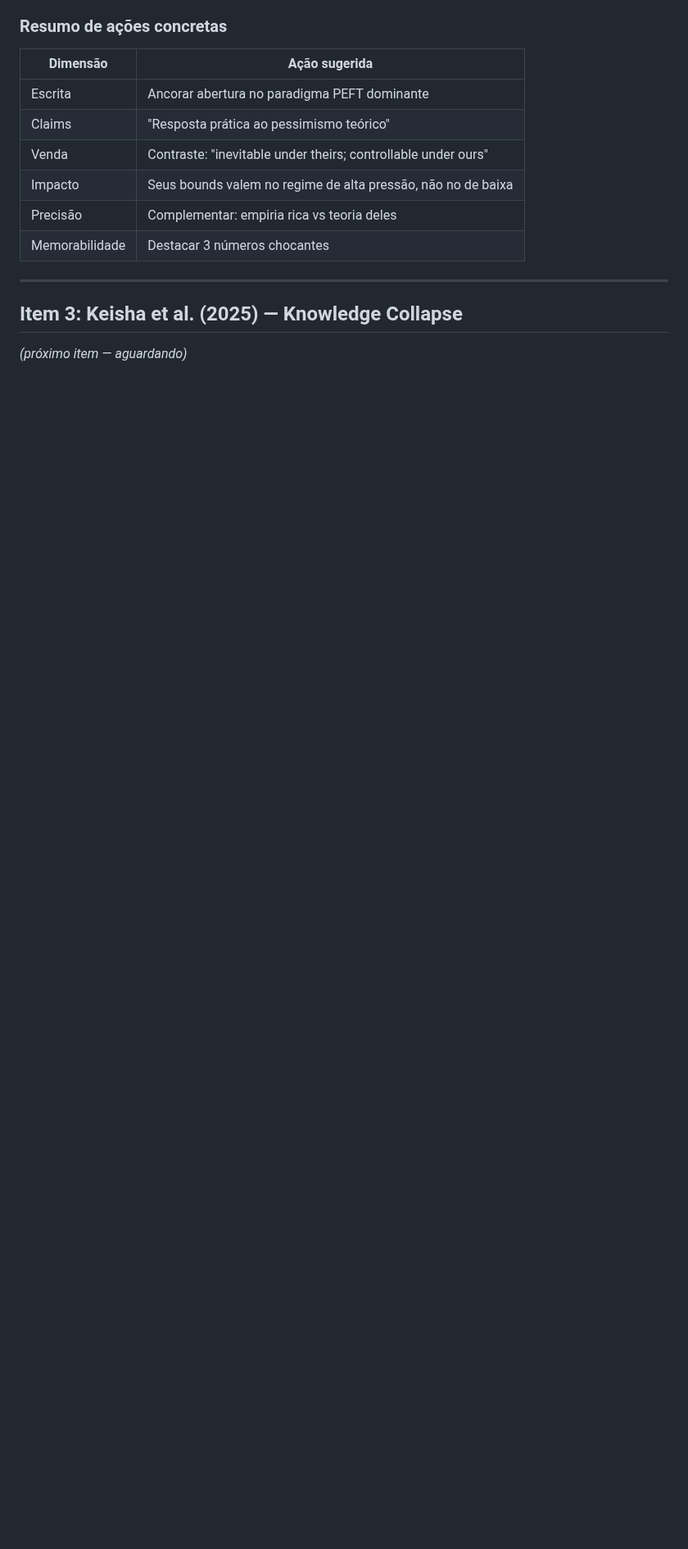
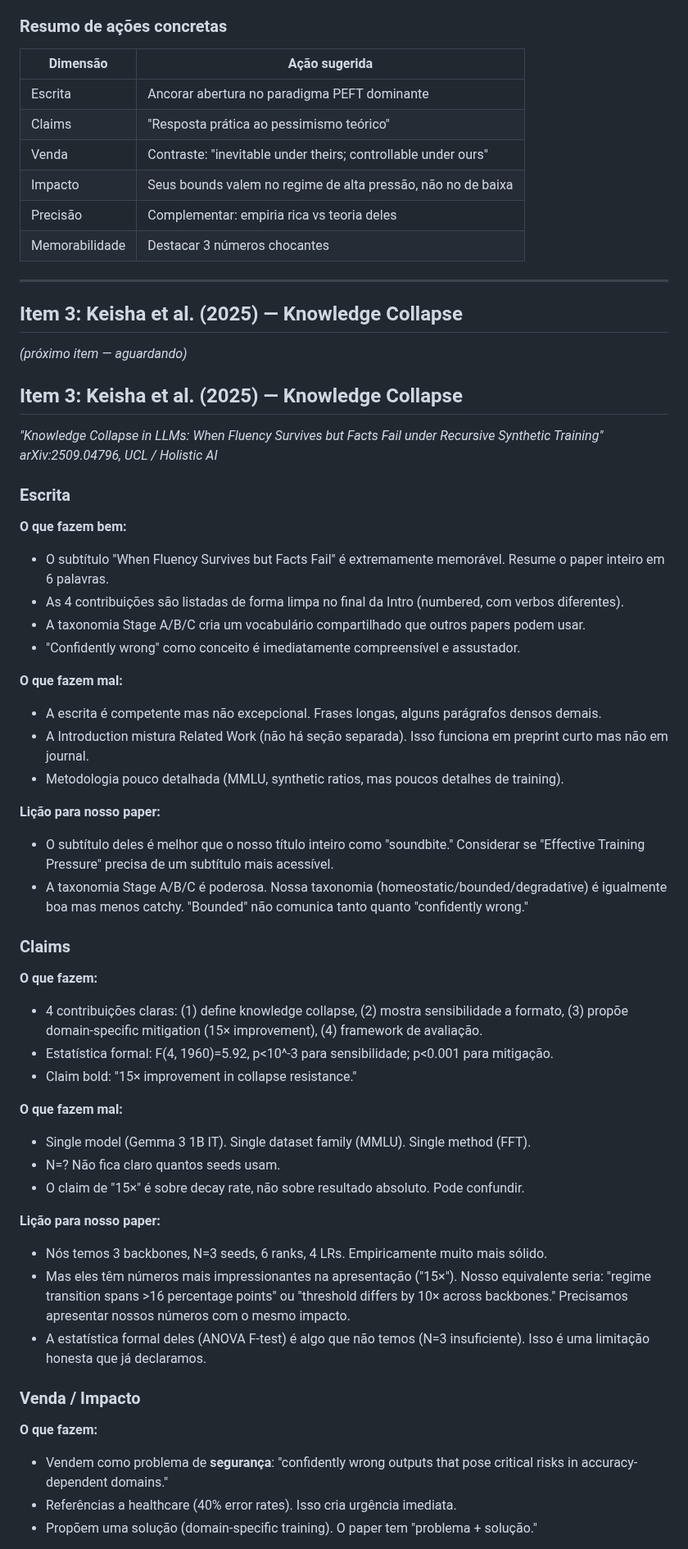
Before and after one commit to Jazancort/llm-knowledge-collapse-experiments, a Markdown page: docs/COMPARATIVE_ANALYSIS.md, the part around one of its changes. Shown at 82% size. Rendered like a GitHub page; blank space fills up the shorter version.

Commit message:
docs: add comparative analysis Item 3 (Keisha - Knowledge Collapse)

```diff
--- a/docs/COMPARATIVE_ANALYSIS.md
+++ b/docs/COMPARATIVE_ANALYSIS.md
@@ -167,3 +167,51 @@
 ## Item 3: Keisha et al. (2025) — Knowledge Collapse
 
 *(próximo item — aguardando)*
+
+
+## Item 3: Keisha et al. (2025) — Knowledge Collapse
+
+*"Knowledge Collapse in LLMs: When Fluency Survives but Facts Fail under Recursive Synthetic Training"*
+*arXiv:2509.04796, UCL / Holistic AI*
+
+### Escrita
+
+**O que fazem bem:**
+- O subtítulo "When Fluency Survives but Facts Fail" é extremamente memorável. Resume o paper inteiro em 6 palavras.
+- As 4 contribuições são listadas de forma limpa no final da Intro (numbered, com verbos diferentes).
+- A taxonomia Stage A/B/C cria um vocabulário compartilhado que outros papers podem usar.
+- "Confidently wrong" como conceito é imediatamente compreensível e assustador.
+
+**O que fazem mal:**
+- A escrita é competente mas não excepcional. Frases longas, alguns parágrafos densos demais.
+- A Introduction mistura Related Work (não há seção separada). Isso funciona em preprint curto mas não em journal.
+- Metodologia pouco detalhada (MMLU, synthetic ratios, mas poucos detalhes de training).
+
+**Lição para nosso paper:**
+- O subtítulo deles é melhor que o nosso título inteiro como "soundbite." Considerar se "Effective Training Pressure" precisa de um subtítulo mais acessível.
+- A taxonomia Stage A/B/C é poderosa. Nossa taxonomia (homeostatic/bounded/degradative) é igualmente boa mas menos catchy. "Bounded" não comunica tanto quanto "confidently wrong."
+
+### Claims
+
+**O que fazem:**
+- 4 contribuições claras: (1) define knowledge collapse, (2) mostra sensibilidade a formato, (3) propõe domain-specific mitigation (15× improvement), (4) framework de avaliação.
+- Estatística formal: F(4, 1960)=5.92, p<10^-3 para sensibilidade; p<0.001 para mitigação.
+- Claim bold: "15× improvement in collapse resistance."
+
+**O que fazem mal:**
+- Single model (Gemma 3 1B IT). Single dataset family (MMLU). Single method (FFT).
+- N=? Não fica claro quantos seeds usam.
+- O claim de "15×" é sobre decay rate, não sobre resultado absoluto. Pode confundir.
+
+**Lição para nosso paper:**
+- Nós temos 3 backbones, N=3 seeds, 6 ranks, 4 LRs. Empiricamente muito mais sólido.
+- Mas eles têm números mais impressionantes na apresentação ("15×"). Nosso equivalente seria: "regime transition spans >16 percentage points" ou "threshold differs by 10× across backbones." Precisamos apresentar nossos números com o mesmo impacto.
+- A estatística formal deles (ANOVA F-test) é algo que não temos (N=3 insuficiente). Isso é uma limitação honesta que já declaramos.
+
+### Venda / Impacto
+
+**O que fazem:**
+- Vendem como problema de **segurança**: "confidently wrong outputs that pose critical risks in accuracy-dependent domains."
+- Referências a healthcare (40% error rates). Isso cria urgência imediata.
+- Propõem uma solução (domain-specific training). O paper tem "problema + solução."
+
```
Also changed, not shown: other parts of docs/COMPARATIVE_ANALYSIS.md (+60 -0 lines).
